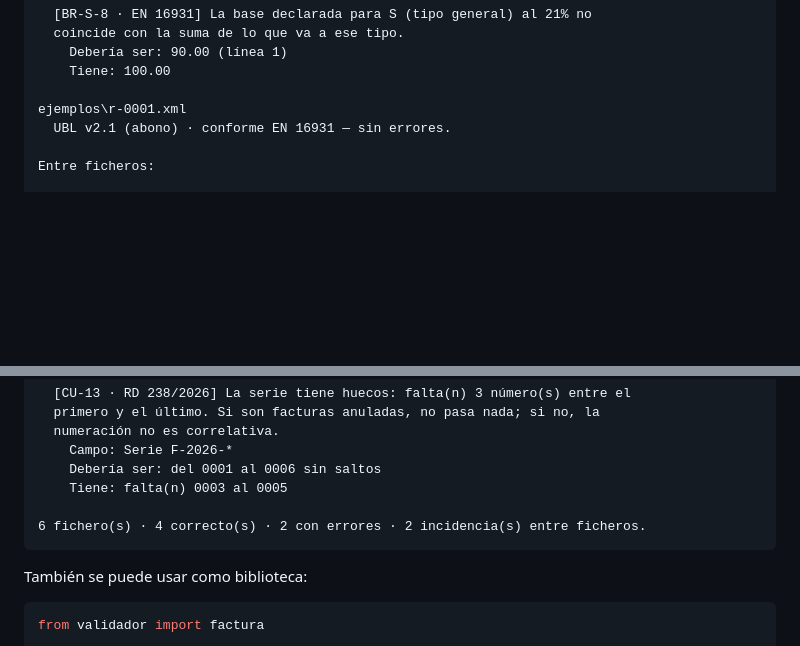
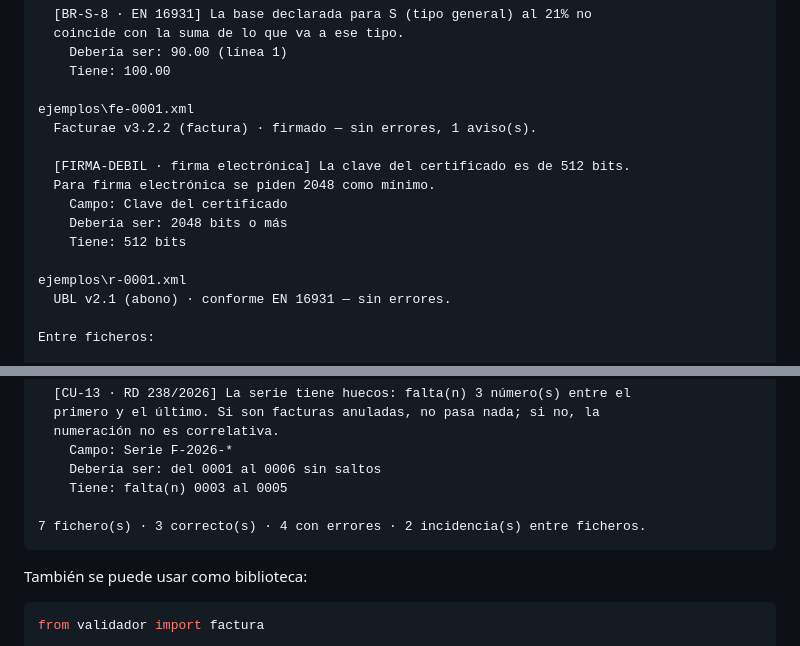
Before and after one commit to greedwhale/glosa-e, a Markdown page: README.md, 2 parts joined by grey strips. Rendered like a GitHub page; blank space fills up the shorter version.

Commit message:
El ejemplo del README, con los numeros de verdad
Al meter fe-0001.xml y arreglar el XSD de los ejemplos, el bloque de salida del
README dejo de coincidir con lo que sale al ejecutarlo. Regenerado: siete
ficheros, tres correctos, cuatro con errores.

Dos de esos cuatro -f-0002 y f-0002-bis- no tienen ni un error propio: son el
duplicado que solo se ve mirando el lote entero, y desde el hallazgo 8 de la
auditoria dejaron de contarse entre los correctos. Aqui se ve funcionando.

````diff
--- a/README.md
+++ b/README.md
@@ -116,6 +116,15 @@ ejemplos\f-0006.xml
     Debería ser: 90.00 (línea 1)
     Tiene: 100.00
 
+ejemplos\fe-0001.xml
+  Facturae v3.2.2 (factura) · firmado — sin errores, 1 aviso(s).
+
+  [FIRMA-DEBIL · firma electrónica] La clave del certificado es de 512 bits.
+  Para firma electrónica se piden 2048 como mínimo.
+    Campo: Clave del certificado
+    Debería ser: 2048 bits o más
+    Tiene: 512 bits
+
 ejemplos\r-0001.xml
   UBL v2.1 (abono) · conforme EN 16931 — sin errores.
 
@@ -134,7 +143,7 @@ Entre ficheros:
     Debería ser: del 0001 al 0006 sin saltos
     Tiene: falta(n) 0003 al 0005
 
-6 fichero(s) · 4 correcto(s) · 2 con errores · 2 incidencia(s) entre ficheros.
+7 fichero(s) · 3 correcto(s) · 4 con errores · 2 incidencia(s) entre ficheros.
 ```
 
 También se puede usar como biblioteca:
````
